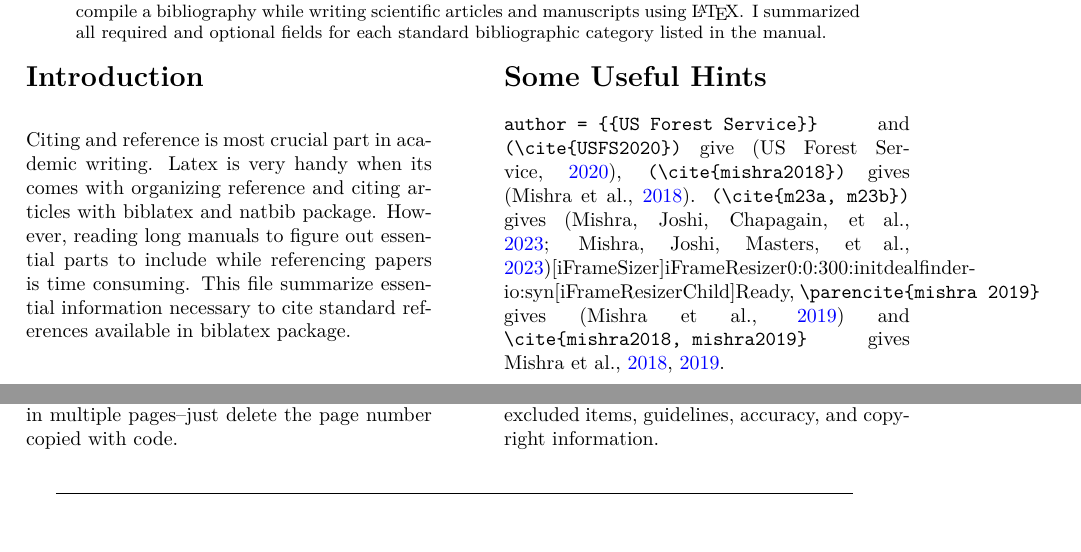
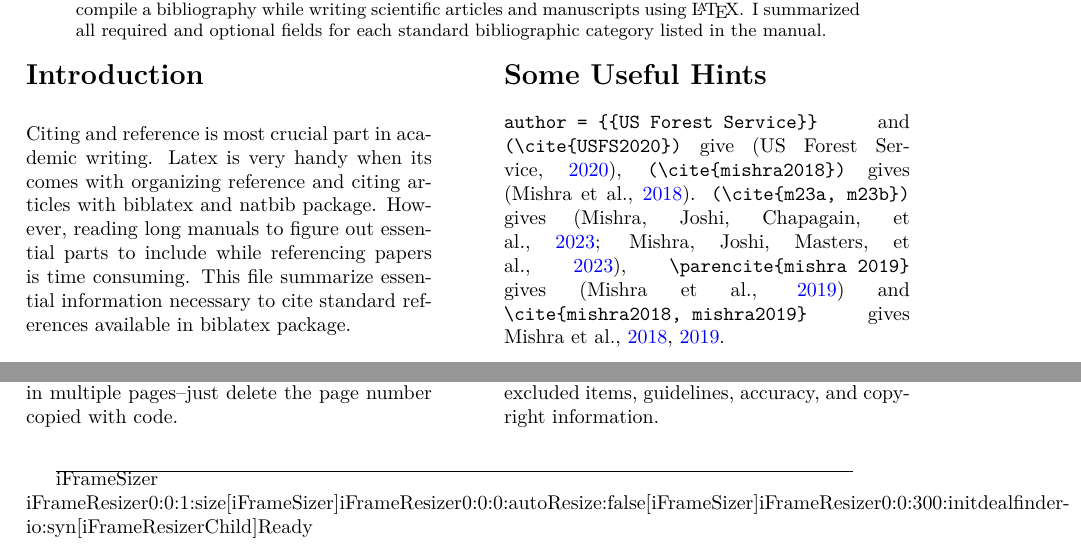
Before and after one commit to bijubjs/Biblatex, a LaTeX paper (main.tex): two parts of page 1 of 11, joined at a grey line, cut so that both start at the same text. Compiled offline with XeLaTeX.

Commit message:
Updates from Overleaf

```diff
--- a/main.tex
+++ b/main.tex
@@ -59,7 +59,7 @@ I am summarizing biblatex package. Items are arranged in alphabetical orders--fo
 This file allow you to copy the code and use without adding additional code to work properly. Copying formats in this document is also easy. You can simply highlight code that you need and copy by clicking \textquotedblleft \textbf{Ctrl + C}\textquotedblright in Windows or \textquotedblleft \textbf{Command + C}\textquotedblright in Mac. You may see page numbers included if codes are spread in multiple pages--just delete the page number copied with code.
 
 \section*{Some Useful Hints}
-\verb|author = {{US Forest Service}}| and \verb|(\cite{USFS2020})| give (\cite{USFS2020}), \verb|(\cite{mishra2018})| gives (\cite{mishra2018}). \verb|(\cite{m23a, m23b})| gives (\cite{m23a, m23b})[iFrameSizer]iFrameResizer0:0:300:initdealfinder-io:syn[iFrameResizerChild]Ready, \verb|\parencite{mishra 2019}| gives \parencite{mishra2019} and \verb|\cite{mishra2018, mishra2019}| gives \cite{mishra2018, mishra2019}.
+\verb|author = {{US Forest Service}}| and \verb|(\cite{USFS2020})| give (\cite{USFS2020}), \verb|(\cite{mishra2018})| gives (\cite{mishra2018}). \verb|(\cite{m23a, m23b})| gives (\cite{m23a, m23b}), \verb|\parencite{mishra 2019}| gives \parencite{mishra2019} and \verb|\cite{mishra2018, mishra2019}| gives \cite{mishra2018, mishra2019}.
 
 \section*{What are not included?}
 I compiled most commonly used standard referencing materials covering small fraction of 357 pages manual. Several non-standard referencing materials such as artwork, audio, bibnote, commentary, image, jurisdiction, legislation, legal, letter, movie, music etc. are excluded. Further the definitions of unfamiliar fields like eprint, addeemdum, version, note, etc are excluded.
@@ -68,6 +68,7 @@ I compiled most commonly used standard referencing materials covering small frac
 All contents in this document are taken from 357 page long \href{https://mirrors.ibiblio.org/CTAN/macros/latex/contrib/biblatex/doc/biblatex.pdf}{the biblatex package manual}. I only compiled essential parts of the manuals. Read original manual for detailed instructions, excluded items, guidelines, accuracy, and copyright information.
 \end{multicols}
 \line(1,0){400} \\
+[iFrameSizer]iFrameResizer0:0:1:size[iFrameSizer]iFrameResizer0:0:0:autoResize:false[iFrameSizer]iFrameResizer0:0:300:initdealfinder-io:syn[iFrameResizerChild]Ready
 \newpage
 \begin{multicols}{2}
 \section*{Packages to Load:}
```
Also changed, not shown: refs.bib (+2 -2 lines).
